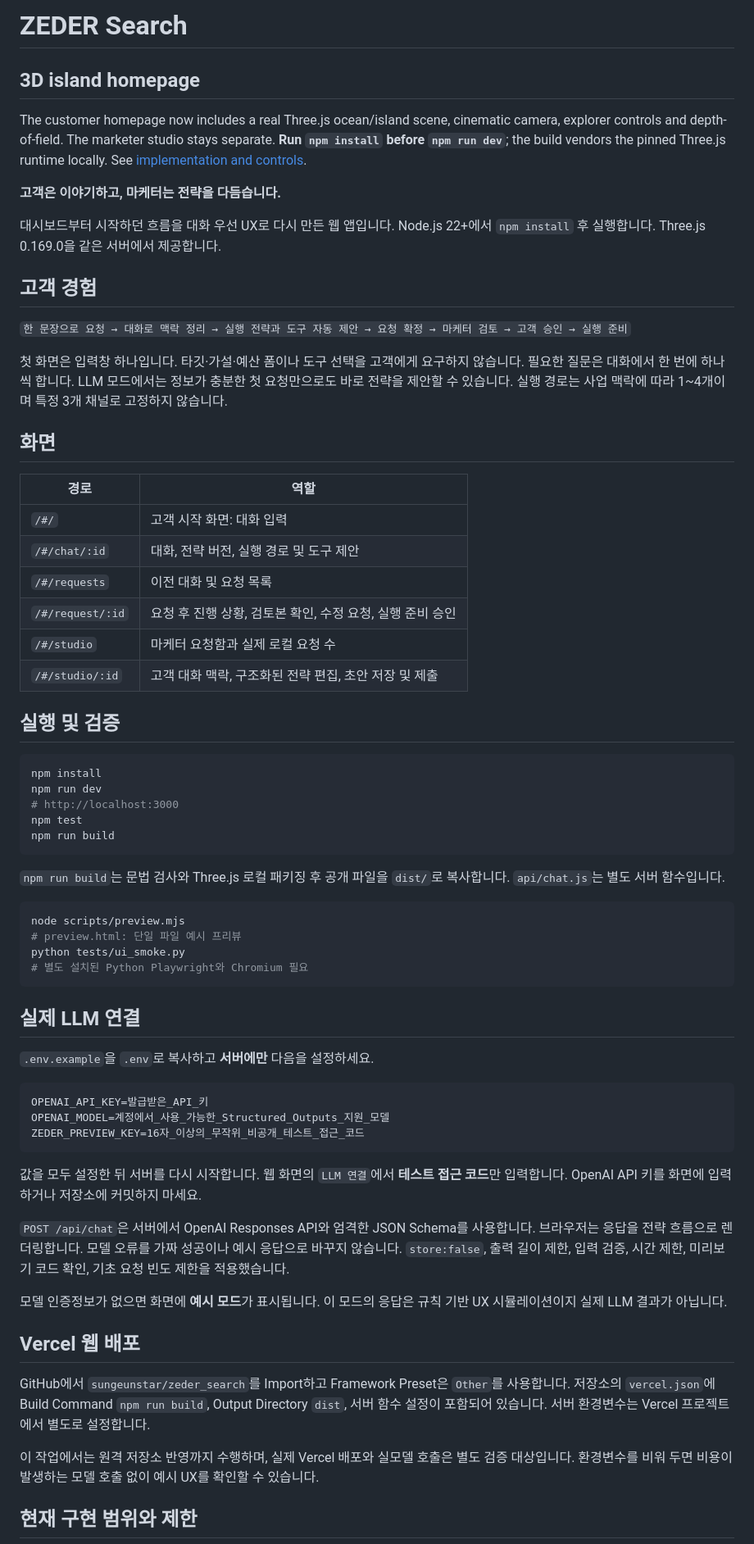
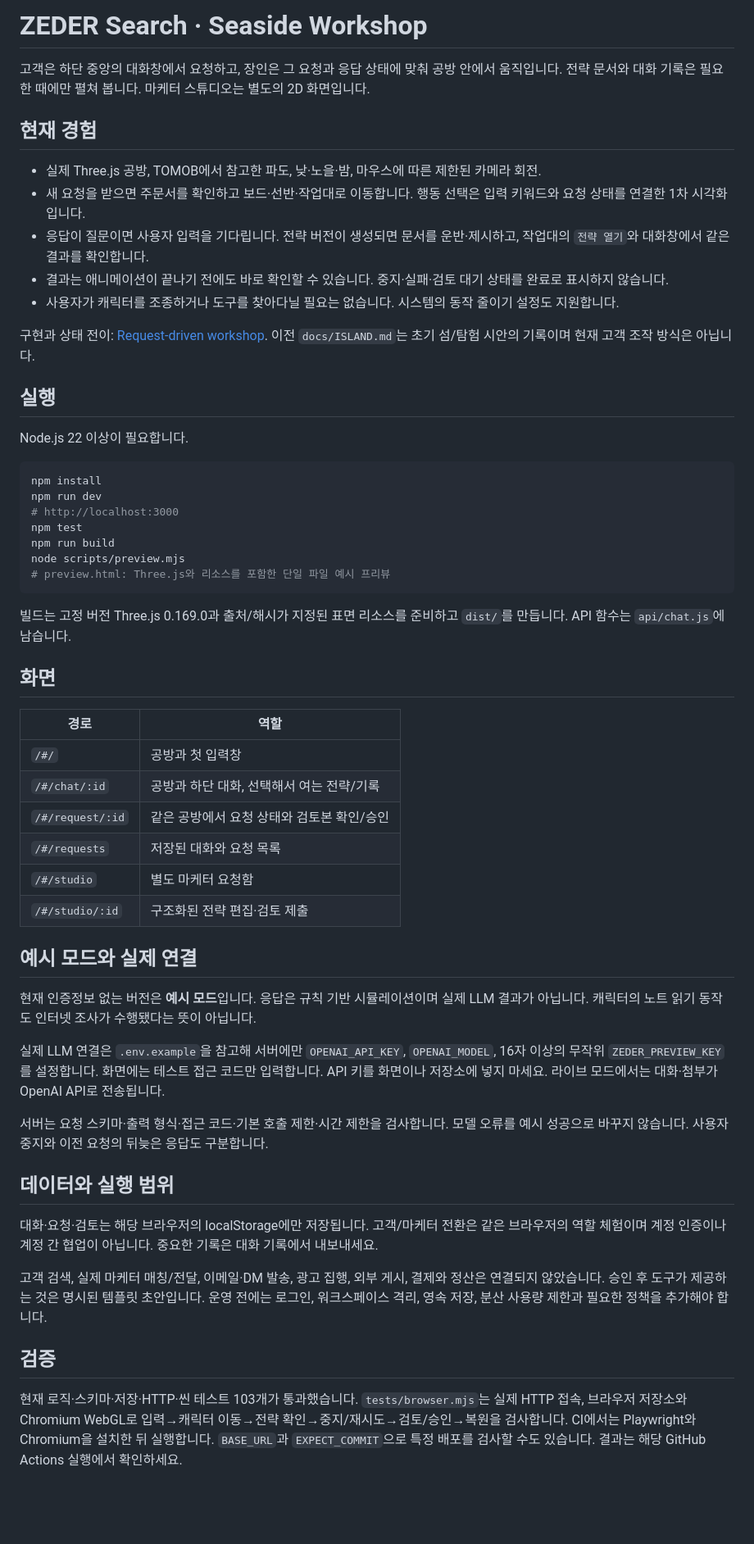
Before and after one commit to sungeunstar/zeder_search, a Markdown page: README.md, the part around one of its changes. Shown at 82% size. GitHub-like rendering; blank space fills up the shorter version.

Commit message:
docs: describe request-driven workshop and honest runtime limits [skip ci]
Document centered conversation, semantic versus visual state, input-driven artisan movement, opt-in strategy/history and existing demo/integration boundaries. No runtime code changes after 4f9936949ffe8775ff1767b46e1c6b509bc1012b.

````diff
--- a/README.md
+++ b/README.md
@@ -1,32 +1,20 @@
-# ZEDER Search
+# ZEDER Search · Seaside Workshop
 
-## 3D island homepage
+고객은 하단 중앙의 대화창에서 요청하고, 장인은 그 요청과 응답 상태에 맞춰 공방 안에서 움직입니다. 전략 문서와 대화 기록은 필요한 때에만 펼쳐 봅니다. 마케터 스튜디오는 별도의 2D 화면입니다.
 
-The customer homepage now includes a real Three.js ocean/island scene, cinematic camera, explorer controls and depth-of-field. The marketer studio stays separate. **Run `npm install` before `npm run dev`**; the build vendors the pinned Three.js runtime locally. See [implementation and controls](docs/ISLAND.md).
+## 현재 경험
 
+- 실제 Three.js 공방, TOMOB에서 참고한 파도, 낮·노을·밤, 마우스에 따른 제한된 카메라 회전.
+- 새 요청을 받으면 주문서를 확인하고 보드·선반·작업대로 이동합니다. 행동 선택은 입력 키워드와 요청 상태를 연결한 1차 시각화입니다.
+- 응답이 질문이면 사용자 입력을 기다립니다. 전략 버전이 생성되면 문서를 운반·제시하고, 작업대의 `전략 열기`와 대화창에서 같은 결과를 확인합니다.
+- 결과는 애니메이션이 끝나기 전에도 바로 확인할 수 있습니다. 중지·실패·검토 대기 상태를 완료로 표시하지 않습니다.
+- 사용자가 캐릭터를 조종하거나 도구를 찾아다닐 필요는 없습니다. 시스템의 동작 줄이기 설정도 지원합니다.
 
-**고객은 이야기하고, 마케터는 전략을 다듬습니다.**
+구현과 상태 전이: [Request-driven workshop](docs/WORK-DIRECTOR.md). 이전 `docs/ISLAND.md`는 초기 섬/탐험 시안의 기록이며 현재 고객 조작 방식은 아닙니다.
 
-대시보드부터 시작하던 흐름을 대화 우선 UX로 다시 만든 웹 앱입니다. Node.js 22+에서 `npm install` 후 실행합니다. Three.js 0.169.0을 같은 서버에서 제공합니다.
+## 실행
 
-## 고객 경험
-
-`한 문장으로 요청 → 대화로 맥락 정리 → 실행 전략과 도구 자동 제안 → 요청 확정 → 마케터 검토 → 고객 승인 → 실행 준비`
-
-첫 화면은 입력창 하나입니다. 타깃·가설·예산 폼이나 도구 선택을 고객에게 요구하지 않습니다. 필요한 질문은 대화에서 한 번에 하나씩 합니다. LLM 모드에서는 정보가 충분한 첫 요청만으로도 바로 전략을 제안할 수 있습니다. 실행 경로는 사업 맥락에 따라 1~4개이며 특정 3개 채널로 고정하지 않습니다.
-
-## 화면
-
-| 경로 | 역할 |
-|---|---|
-| `/#/` | 고객 시작 화면: 대화 입력 |
-| `/#/chat/:id` | 대화, 전략 버전, 실행 경로 및 도구 제안 |
-| `/#/requests` | 이전 대화 및 요청 목록 |
-| `/#/request/:id` | 요청 후 진행 상황, 검토본 확인, 수정 요청, 실행 준비 승인 |
-| `/#/studio` | 마케터 요청함과 실제 로컬 요청 수 |
-| `/#/studio/:id` | 고객 대화 맥락, 구조화된 전략 편집, 초안 저장 및 제출 |
-
-## 실행 및 검증
+Node.js 22 이상이 필요합니다.
 
 ```bash
 npm install
@@ -34,38 +22,38 @@ npm run dev
 # http://localhost:3000
 npm test
 npm run build
+node scripts/preview.mjs
+# preview.html: Three.js와 리소스를 포함한 단일 파일 예시 프리뷰
 ```
 
-`npm run build`는 문법 검사와 Three.js 로컬 패키징 후 공개 파일을 `dist/`로 복사합니다. `api/chat.js`는 별도 서버 함수입니다.
+빌드는 고정 버전 Three.js 0.169.0과 출처/해시가 지정된 표면 리소스를 준비하고 `dist/`를 만듭니다. API 함수는 `api/chat.js`에 남습니다.
 
-```bash
-node scripts/preview.mjs
-# preview.html: 단일 파일 예시 프리뷰
-python tests/ui_smoke.py
-# 별도 설치된 Python Playwright와 Chromium 필요
-```
+## 화면
 
-## 실제 LLM 연결
+| 경로 | 역할 |
+| --- | --- |
+| `/#/` | 공방과 첫 입력창 |
+| `/#/chat/:id` | 공방과 하단 대화, 선택해서 여는 전략/기록 |
+| `/#/request/:id` | 같은 공방에서 요청 상태와 검토본 확인/승인 |
+| `/#/requests` | 저장된 대화와 요청 목록 |
+| `/#/studio` | 별도 마케터 요청함 |
+| `/#/studio/:id` | 구조화된 전략 편집·검토 제출 |
 
-`.env.example`을 `.env`로 복사하고 **서버에만** 다음을 설정하세요.
+## 예시 모드와 실제 연결
 
-```dotenv
-OPENAI_API_KEY=발급받은_API_키
-OPENAI_MODEL=계정에서_사용_가능한_Structured_Outputs_지원_모델
-ZEDER_PREVIEW_KEY=16자_이상의_무작위_비공개_테스트_접근_코드
-```
+현재 인증정보 없는 버전은 **예시 모드**입니다. 응답은 규칙 기반 시뮬레이션이며 실제 LLM 결과가 아닙니다. 캐릭터의 노트 읽기 동작도 인터넷 조사가 수행됐다는 뜻이 아닙니다.
 
-값을 모두 설정한 뒤 서버를 다시 시작합니다. 웹 화면의 `LLM 연결`에서 **테스트 접근 코드**만 입력합니다. OpenAI API 키를 화면에 입력하거나 저장소에 커밋하지 마세요.
+실제 LLM 연결은 `.env.example`을 참고해 서버에만 `OPENAI_API_KEY`, `OPENAI_MODEL`, 16자 이상의 무작위 `ZEDER_PREVIEW_KEY`를 설정합니다. 화면에는 테스트 접근 코드만 입력합니다. API 키를 화면이나 저장소에 넣지 마세요. 라이브 모드에서는 대화·첨부가 OpenAI API로 전송됩니다.
 
-`POST /api/chat`은 서버에서 OpenAI Responses API와 엄격한 JSON Schema를 사용합니다. 브라우저는 응답을 전략 흐름으로 렌더링합니다. 모델 오류를 가짜 성공이나 예시 응답으로 바꾸지 않습니다. `store:false`, 출력 길이 제한, 입력 검증, 시간 제한, 미리보기 코드 확인, 기초 요청 빈도 제한을 적용했습니다.
+서버는 요청 스키마·출력 형식·접근 코드·기본 호출 제한·시간 제한을 검사합니다. 모델 오류를 예시 성공으로 바꾸지 않습니다. 사용자 중지와 이전 요청의 뒤늦은 응답도 구분합니다.
 
-모델 인증정보가 없으면 화면에 **예시 모드**가 표시됩니다. 이 모드의 응답은 규칙 기반 UX 시뮬레이션이지 실제 LLM 결과가 아닙니다.
+## 데이터와 실행 범위
 
-## Vercel 웹 배포
+대화·요청·검토는 해당 브라우저의 localStorage에만 저장됩니다. 고객/마케터 전환은 같은 브라우저의 역할 체험이며 계정 인증이나 계정 간 협업이 아닙니다. 중요한 기록은 대화 기록에서 내보내세요.
 
-GitHub에서 `sungeunstar/zeder_search`를 Import하고 Framework Preset은 `Other`를 사용합니다. 저장소의 `vercel.json`에 Build Command `npm run build`, Output Directory `dist`, 서버 함수 설정이 포함되어 있습니다. 서버 환경변수는 Vercel 프로젝트에서 별도로 설정합니다.
+고객 검색, 실제 마케터 매칭/전달, 이메일·DM 발송, 광고 집행, 외부 게시, 결제와 정산은 연결되지 않았습니다. 승인 후 도구가 제공하는 것은 명시된 템플릿 초안입니다. 운영 전에는 로그인, 워크스페이스 격리, 영속 저장, 분산 사용량 제한과 필요한 정책을 추가해야 합니다.
 
-이 작업에서는 원격 저장소 반영까지 수행하며, 실제 Vercel 배포와 실모델 호출은 별도 검증 대상입니다. 환경변수를 비워 두면 비용이 발생하는 모델 호출 없이 예시 UX를 확인할 수 있습니다.
+## 검증
 
-## 현재 구현 범위와 제한
+현재 로직·스키마·저장·HTTP·씬 테스트 103개가 통과했습니다. `tests/browser.mjs`는 실제 HTTP 접속, 브라우저 저장소와 Chromium WebGL로 입력→캐릭터 이동→전략 확인→중지/재시도→검토/승인→복원을 검사합니다. CI에서는 Playwright와 Chromium을 설치한 뒤 실행합니다. `BASE_URL`과 `EXPECT_COMMIT`으로 특정 배포를 검사할 수도 있습니다. 결과는 해당 GitHub Actions 실행에서 확인하세요.
 
````
Also changed, not shown: other parts of README.md (+3 -23 lines).
